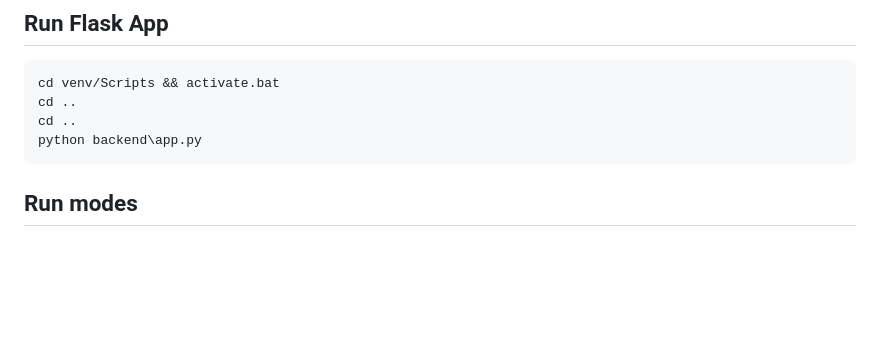
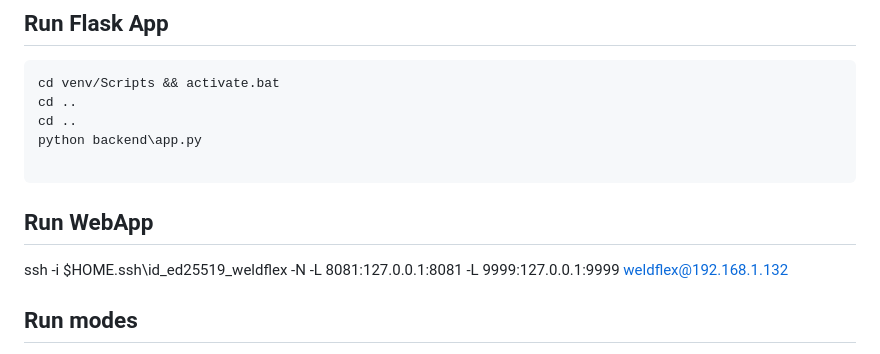
Before and after one commit to gagesmith3/WeldFlex, a Markdown page: README.md, the part around the change. Rendered like a GitHub page; blank space fills up the shorter version.

Commit message:
docs(readme): add the SSH tunnel for the robot web app
Co-Authored-By: Claude Opus 5.5 <noreply@anthropic.com>

````diff
--- a/README.md
+++ b/README.md
@@ -35,7 +35,12 @@ cd venv/Scripts && activate.bat
 cd ..
 cd ..
 python backend\app.py
+
 ```
+
+## Run WebApp
+ssh -i $HOME\.ssh\id_ed25519_weldflex -N -L 8081:127.0.0.1:8081 -L 9999:127.0.0.1:9999 weldflex@192.168.1.132
+
 
 ## Run modes
 
````
